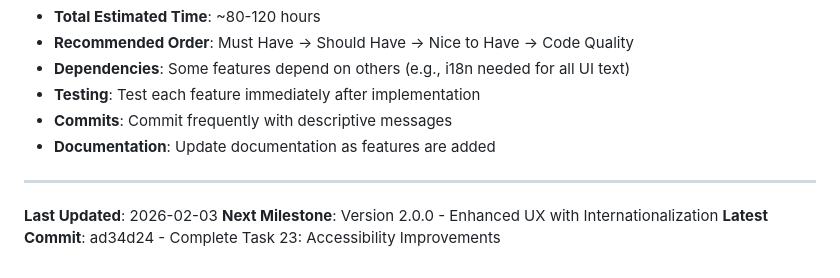
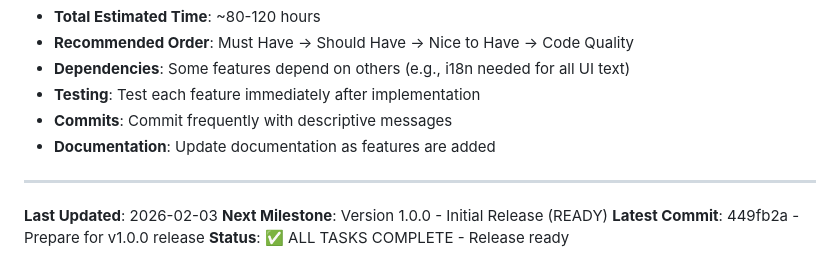
Before and after one commit to vmfu/timeseries-outlier-cleaner, a Markdown page: TODO.md, the part around the change. Rendered like a GitHub page.

Commit message:
Update TODO.md: Mark all tasks complete
- Update last updated timestamp
- Set milestone to Version 1.0.0
- Update latest commit reference
- Mark status as ALL TASKS COMPLETE - Release ready

```diff
--- a/TODO.md
+++ b/TODO.md
@@ -1011,5 +1011,6 @@ Detailed task list for improving the Outlier Cleaner application based on UX eva
 ---
 
 **Last Updated**: 2026-02-03
-**Next Milestone**: Version 2.0.0 - Enhanced UX with Internationalization
-**Latest Commit**: ad34d24 - Complete Task 23: Accessibility Improvements
+**Next Milestone**: Version 1.0.0 - Initial Release (READY)
+**Latest Commit**: 449fb2a - Prepare for v1.0.0 release
+**Status**: ✅ ALL TASKS COMPLETE - Release ready
```
